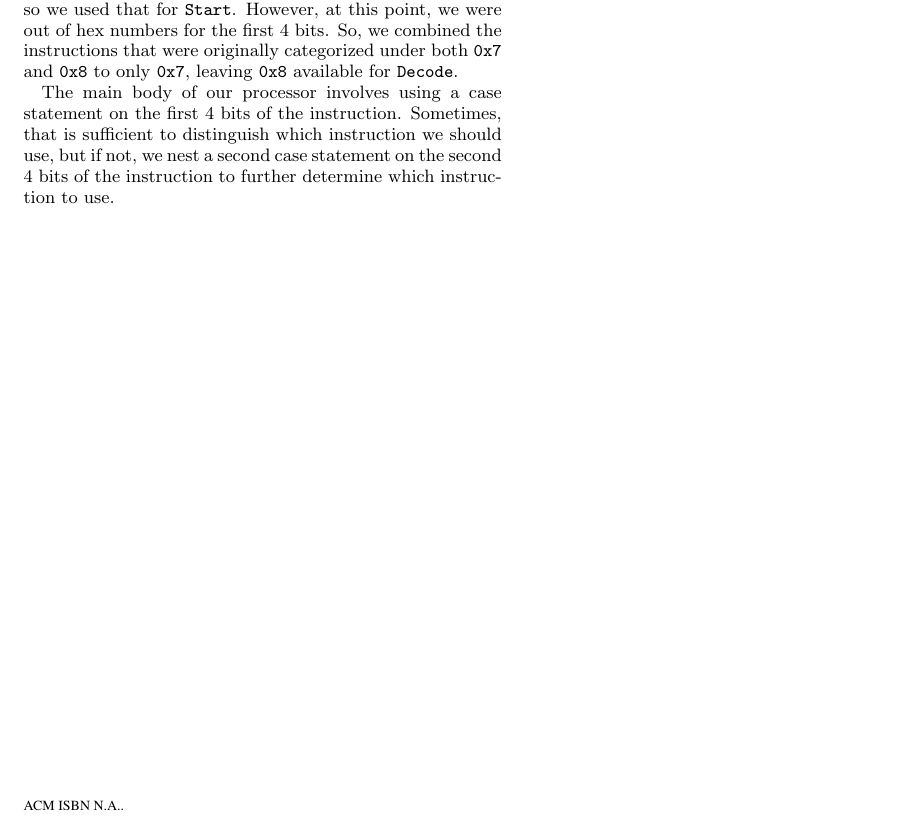
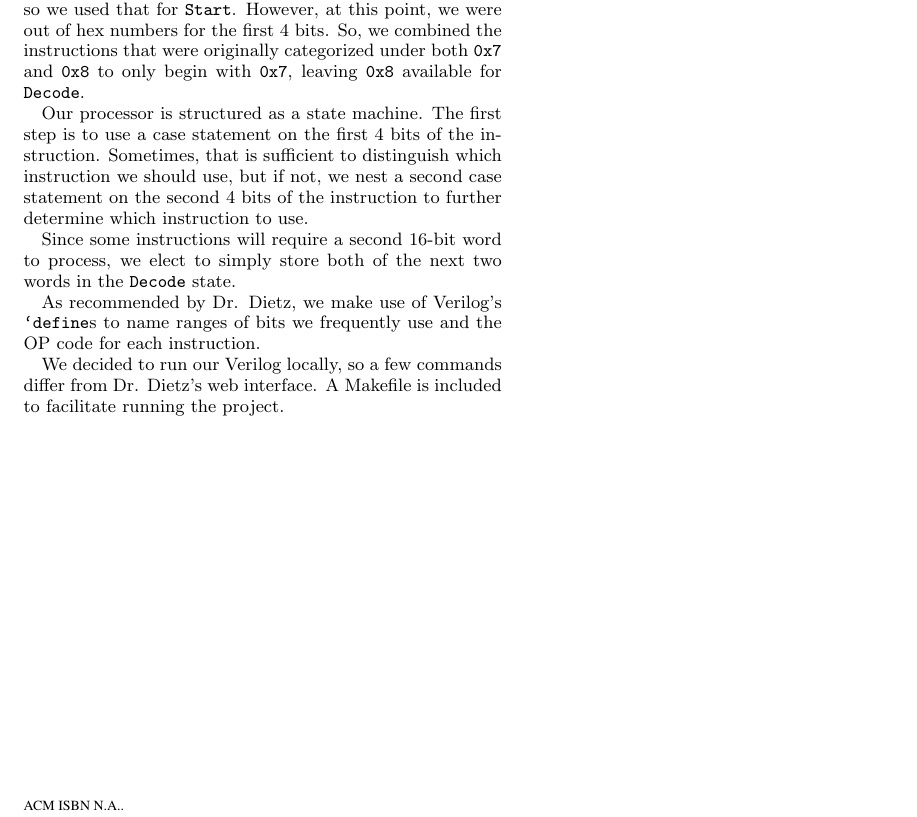
Before and after one commit to jedmijares/Pipelined-Tangled-Team-35, a LaTeX paper (Implementor's Notes/a0notes.tex): part of the page, cut so that both start at the same text. Compiled offline with pdfLaTeX.

Commit message:
update imp notes

```diff
--- a/Implementor's Notes/a0notes.tex
+++ b/Implementor's Notes/a0notes.tex
@@ -28,9 +25,15 @@ This is an multi-cycled implementation of a processor for the Tangled instructio
 
 \section{General Approach}
 
-Our AIK specification of Tangled is largely based on the sample solution provided by Dr. Dietz, with a few changes. Namely, we added two additional possibilities for the first 4 bits of the instruction: \texttt{Start} and \texttt{Decode}. \texttt{0xd} was available, so we used that for \texttt{Start}. However, at this point, we were out of hex numbers for the first 4 bits. So, we combined the instructions that were originally categorized under both \texttt{0x7} and \texttt{0x8} to only \texttt{0x7}, leaving \texttt{0x8} available for \texttt{Decode}.
+Our AIK specification of Tangled is largely based on the sample solution provided by Dr. Dietz, with a few changes. Namely, we added two additional possibilities for the first 4 bits of the instruction: \texttt{Start} and \texttt{Decode}. \texttt{0xd} was available, so we used that for \texttt{Start}. However, at this point, we were out of hex numbers for the first 4 bits. So, we combined the instructions that were originally categorized under both \texttt{0x7} and \texttt{0x8} to only begin with \texttt{0x7}, leaving \texttt{0x8} available for \texttt{Decode}.
 
-The main body of our processor involves using a case statement on the first 4 bits of the instruction. Sometimes, that is sufficient to distinguish which instruction we should use, but if not, we nest a second case statement on the second 4 bits of the instruction to further determine which instruction to use.
+Our processor is structured as a state machine. The first step is to use a case statement on the first 4 bits of the instruction. Sometimes, that is sufficient to distinguish which instruction we should use, but if not, we nest a second case statement on the second 4 bits of the instruction to further determine which instruction to use.
+
+Since some instructions will require a second 16-bit word to process, we elect to simply store both of the next two words in the \texttt{Decode} state.
+
+As recommended by Dr. Dietz, we make use of Verilog's \texttt{`define}s to name ranges of bits we frequently use and the OP code for each instruction.
+
+We decided to run our Verilog locally, so a few commands differ from Dr. Dietz's web interface. A Makefile is included to facilitate running the project.
 
 \vfill\pagebreak
 
```
Also changed, not shown: Implementor's Notes/a0notes.tex (3 more changed lines).
